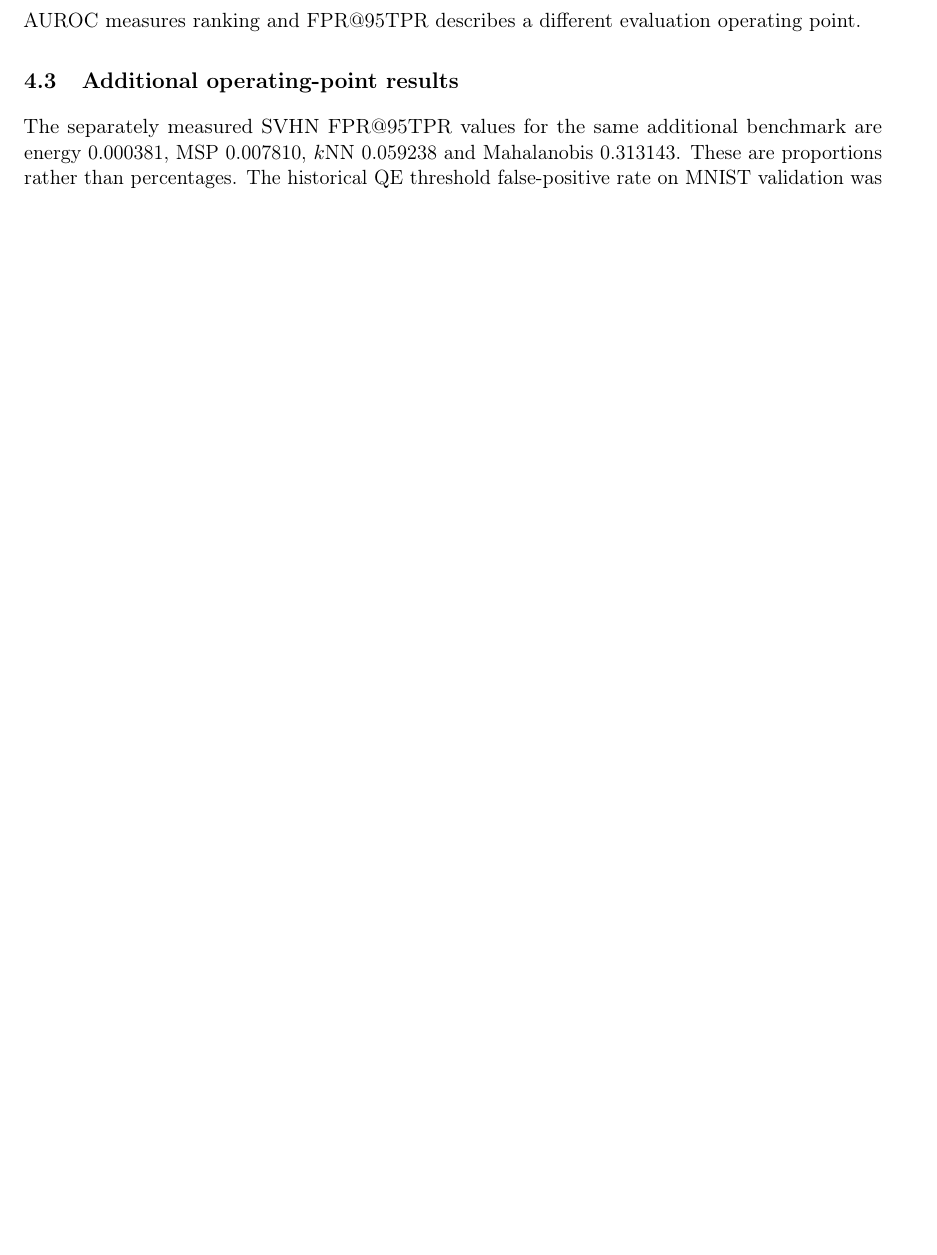
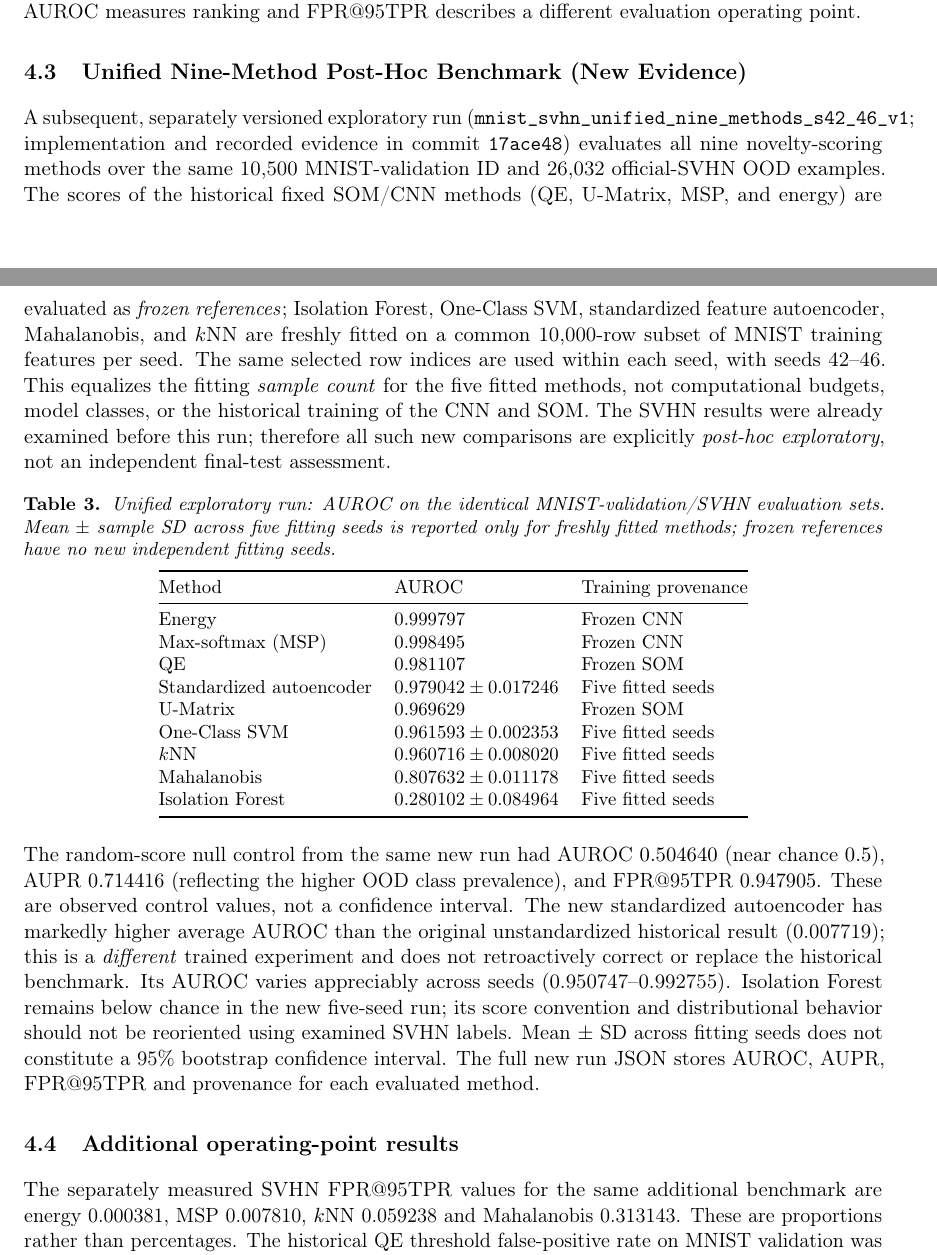
Before and after one commit to nazishatta/fall-2026-group5, a LaTeX document (reports/Latex_report/v1_mnist/p3_novelty_detection/novelty_detection.tex): part of page 6 of 9 before the commit and two parts of pages 6 and 7 of 11 after it, the two joined at a grey line, cut so that both start at the same text, the shorter picture padded with empty space. Compiled offline with pdfLaTeX.

Commit message:
Update Phase 3 report with unified novelty benchmark and framework

```diff
--- a/reports/Latex_report/v1_mnist/p3_novelty_detection/novelty_detection.tex
+++ b/reports/Latex_report/v1_mnist/p3_novelty_detection/novelty_detection.tex
@@ -122,6 +129,30 @@ Feature autoencoder & 0.0077 & 0.4979 & 0.9999\\
 \end{table}
 These detection and false-positive percentages describe the original fixed QE threshold, while AUROC measures ranking and FPR@95TPR describes a different evaluation operating point.
 
+
+\subsection{Unified Nine-Method Post-Hoc Benchmark (New Evidence)}
+A subsequent, separately versioned exploratory run (\texttt{mnist\_svhn\_unified\_nine\_methods\_s42\_46\_v1}; implementation and recorded evidence in commit \texttt{17ace48}) evaluates all nine novelty-scoring methods over the same 10,500 MNIST-validation ID and 26,032 official-SVHN OOD examples. The scores of the historical fixed SOM/CNN methods (QE, U-Matrix, MSP, and energy) are evaluated as \emph{frozen references}; Isolation Forest, One-Class SVM, standardized feature autoencoder, Mahalanobis, and $k$NN are freshly fitted on a common 10,000-row subset of MNIST training features per seed. The same selected row indices are used within each seed, with seeds 42--46. This equalizes the fitting \emph{sample count} for the five fitted methods, not computational budgets, model classes, or the historical training of the CNN and SOM. The SVHN results were already examined before this run; therefore all such new comparisons are explicitly \emph{post-hoc exploratory}, not an independent final-test assessment.
+
+\begin{table}[htbp]
+\centering\small
+\caption{Unified exploratory run: AUROC on the identical MNIST-validation/SVHN evaluation sets. Mean $\pm$ sample SD across five fitting seeds is reported only for freshly fitted methods; frozen references have no new independent fitting seeds.}
+\label{tab:unified}
+\begin{tabular}{@{}lll@{}}\toprule
+Method & AUROC & Training provenance \\\midrule
+Energy & 0.999797 & Frozen CNN \\
+Max-softmax (MSP) & 0.998495 & Frozen CNN \\
+QE & 0.981107 & Frozen SOM \\
+Standardized autoencoder & $0.979042 \pm 0.017246$ & Five fitted seeds \\
+U-Matrix & 0.969629 & Frozen SOM \\
+One-Class SVM & $0.961593 \pm 0.002353$ & Five fitted seeds \\
+$k$NN & $0.960716 \pm 0.008020$ & Five fitted seeds \\
+Mahalanobis & $0.807632 \pm 0.011178$ & Five fitted seeds \\
+Isolation Forest & $0.280102 \pm 0.084964$ & Five fitted seeds \\\bottomrule
+\end{tabular}
+\end{table}
+
+The random-score null control from the same new run had AUROC $0.504640$ (near chance $0.5$), AUPR $0.714416$ (reflecting the higher OOD class prevalence), and FPR@95TPR $0.947905$. These are observed control values, not a confidence interval. The new standardized autoencoder has markedly higher average AUROC than the original unstandardized historical result (0.007719); this is a \emph{different} trained experiment and does not retroactively correct or replace the historical benchmark. Its AUROC varies appreciably across seeds (0.950747--0.992755). Isolation Forest remains below chance in the new five-seed run; its score convention and distributional behavior should not be reoriented using examined SVHN labels. Mean $\pm$ SD across fitting seeds does not constitute a 95\% bootstrap confidence interval. The full new run JSON stores AUROC, AUPR, FPR@95TPR and provenance for each evaluated method.
+
 \subsection{Additional operating-point results}
 The separately measured SVHN FPR@95TPR values for the same additional benchmark are energy 0.000381, MSP 0.007810, $k$NN 0.059238 and Mahalanobis 0.313143. These are proportions rather than percentages. The historical QE threshold false-positive rate on MNIST validation was 5.13\%, which is a \emph{different} operating-point calculation; historical FPR definitions should not be mixed into a single directly comparable operating-point ranking.
 
```
Also changed, not shown: reports/Latex_report/v1_mnist/p3_novelty_detection/diagram/phase3_novelty_framework.drawio.svg (added), reports/Latex_report/v1_mnist/p3_novelty_detection/fig/gwu_logo.pdf, reports/Latex_report/v1_mnist/p3_novelty_detection/fig/phase3_novelty_framework.pdf (added), reports/Latex_report/v1_mnist/p3_novelty_detection/novelty_detection.pdf, reports/Latex_report/v1_mnist/p3_novelty_detection/novelty_detection.tex (13 more changed lines), 1 other file.
